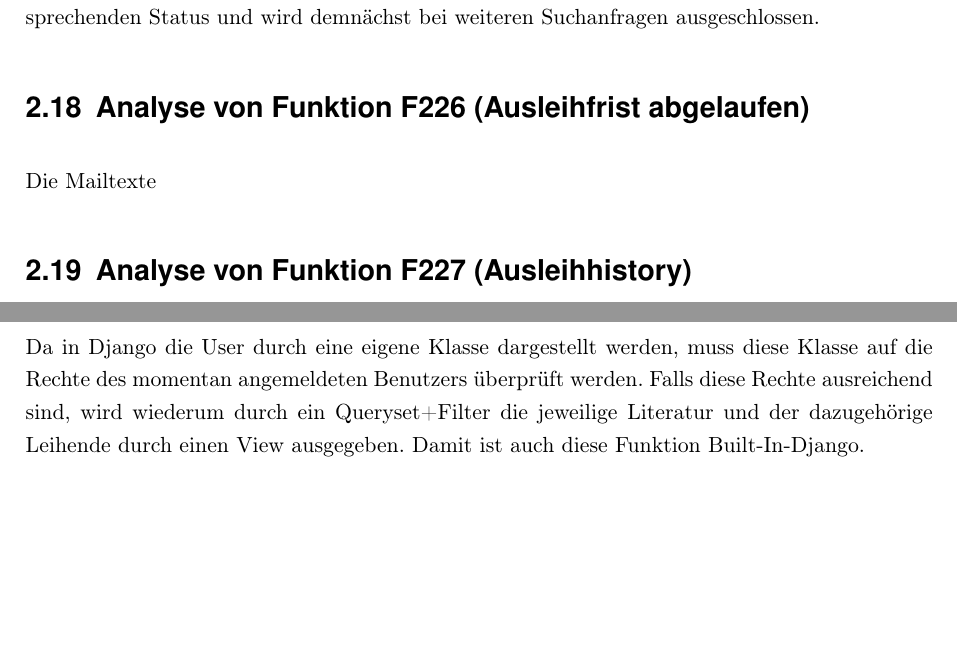
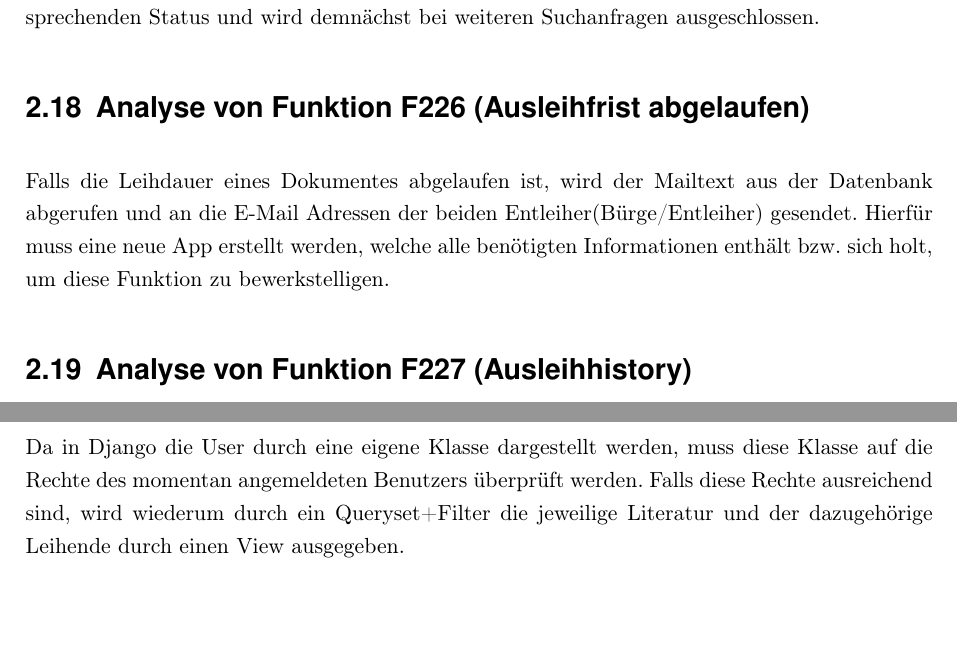
Before and after one commit to WiReSEP/WireLib2012, a LaTeX document (doc/Grobentwurf/TemplateGrobentwurf.tex, which reads doc/Grobentwurf/inhalt/F226-F229.tex): two parts of page 10 of 16, joined at a grey line, cut so that both start at the same text. Compiled offline with pdfLaTeX; an older LaTeX class or package is replaced by its successor.

Commit message:
F226-F229

```diff
--- a/doc/Grobentwurf/inhalt/F226-F229.tex
+++ b/doc/Grobentwurf/inhalt/F226-F229.tex
@@ -1,5 +1,7 @@
 \section{Analyse von Funktion F226 (Ausleihfrist abgelaufen)}
-Die Mailtexte
+Falls die Leihdauer eines Dokumentes abgelaufen ist, wird der Mailtext aus der
+Datenbank abgerufen und an die E-Mail Adressen der beiden Entleiher(Bürge/Entleiher)
+gesendet. Hierfür muss eine neue App erstellt werden, welche alle benötigten Informationen enthält bzw. sich holt, um diese Funktion zu bewerkstelligen.
 
 \section{Analyse von Funktion F227 (Ausleihhistory)}
 Diese Funktion ist eine Built-In-Funktion von Django.
@@ -7,4 +9,3 @@ Es wird ein Filter über die Dokument-Objekte gelegt, damit nur bestimmte bzw. d
 
 \section{Analyse von Funktion F228 (Derzeitiger Leihender)}
 Da in Django die User durch eine eigene Klasse dargestellt werden, muss diese Klasse auf die Rechte des momentan angemeldeten Benutzers überprüft werden. Falls diese Rechte ausreichend sind, wird wiederum durch ein Queryset+Filter die jeweilige Literatur und der dazugehörige Leihende durch einen View ausgegeben.
-Damit ist auch diese Funktion Built-In-Django.
```
Also changed, not shown: doc/Grobentwurf/inhalt/F226-F229.tex (4 more changed lines).
